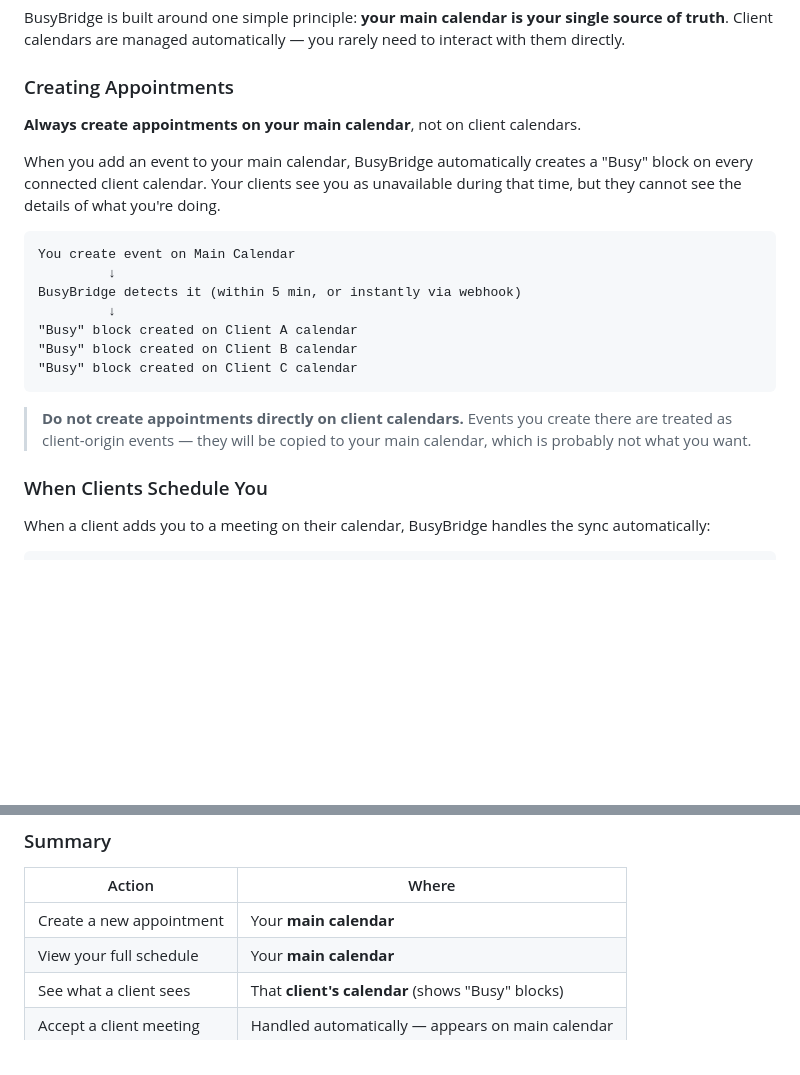
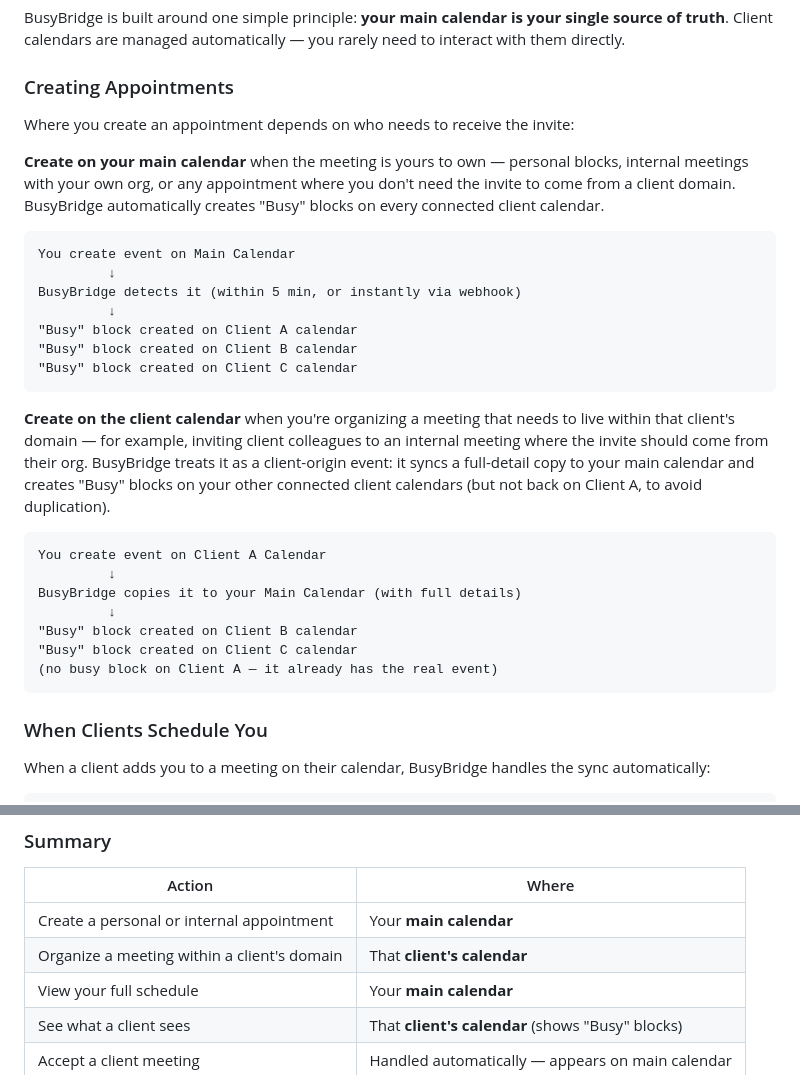
Before and after one commit to agruen/busybridge, a Markdown page: README.md, 2 parts joined by grey strips. Rendered like a GitHub page; blank space fills up the shorter version.

Commit message:
Refine appointment workflow docs to cover client-domain meetings
The initial draft was too absolute in discouraging creation on client
calendars. Clarifies that creating on the client calendar is correct
when the invite needs to come from the client's domain (e.g. internal
client meetings), and documents the resulting sync behavior including
the loop-prevention that avoids a redundant busy block on that same
client calendar.

https://claude.ai/code/session_01ACa3kosB7hM97ixgAaQoUF

````diff
--- a/README.md
+++ b/README.md
@@ -68,9 +68,9 @@ BusyBridge is built around one simple principle: **your main calendar is your si
 
 ### Creating Appointments
 
-**Always create appointments on your main calendar**, not on client calendars.
+Where you create an appointment depends on who needs to receive the invite:
 
-When you add an event to your main calendar, BusyBridge automatically creates a "Busy" block on every connected client calendar. Your clients see you as unavailable during that time, but they cannot see the details of what you're doing.
+**Create on your main calendar** when the meeting is yours to own — personal blocks, internal meetings with your own org, or any appointment where you don't need the invite to come from a client domain. BusyBridge automatically creates "Busy" blocks on every connected client calendar.
 
 ```
 You create event on Main Calendar
@@ -82,7 +82,17 @@ BusyBridge detects it (within 5 min, or instantly via webhook)
 "Busy" block created on Client C calendar
 ```
 
-> **Do not create appointments directly on client calendars.** Events you create there are treated as client-origin events — they will be copied to your main calendar, which is probably not what you want.
+**Create on the client calendar** when you're organizing a meeting that needs to live within that client's domain — for example, inviting client colleagues to an internal meeting where the invite should come from their org. BusyBridge treats it as a client-origin event: it syncs a full-detail copy to your main calendar and creates "Busy" blocks on your other connected client calendars (but not back on Client A, to avoid duplication).
+
+```
+You create event on Client A Calendar
+         ↓
+BusyBridge copies it to your Main Calendar (with full details)
+         ↓
+"Busy" block created on Client B calendar
+"Busy" block created on Client C calendar
+(no busy block on Client A — it already has the real event)
+```
 
 ### When Clients Schedule You
 
@@ -112,7 +122,8 @@ Client calendars are not useful for your day-to-day viewing — they only show "
 
 | Action | Where |
 |--------|-------|
-| Create a new appointment | Your **main calendar** |
+| Create a personal or internal appointment | Your **main calendar** |
+| Organize a meeting within a client's domain | That **client's calendar** |
 | View your full schedule | Your **main calendar** |
 | See what a client sees | That **client's calendar** (shows "Busy" blocks) |
 | Accept a client meeting | Handled automatically — appears on main calendar |
````
